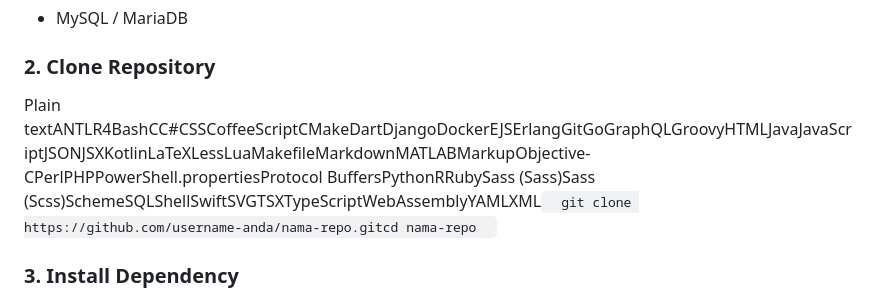
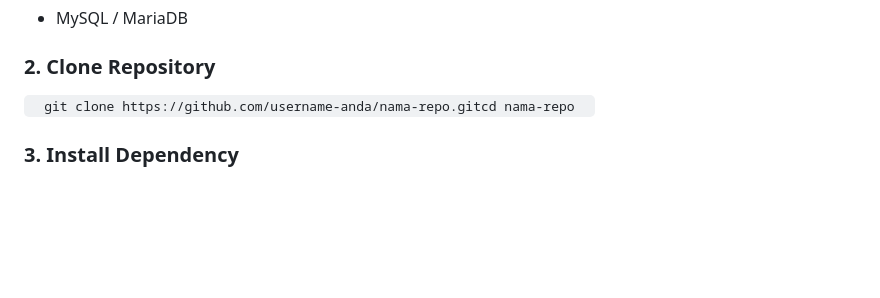
Before and after one commit to rasyidinazhari/open-siakad, a Markdown page: README.md, the part around the change. Rendered like a GitHub page; blank space fills up the shorter version.

````diff
--- a/README.md
+++ b/README.md
@@ -104,7 +104,7 @@ Pastikan sudah terinstall:
 
 ### 2\. Clone Repository
 
-Plain textANTLR4BashCC#CSSCoffeeScriptCMakeDartDjangoDockerEJSErlangGitGoGraphQLGroovyHTMLJavaJavaScriptJSONJSXKotlinLaTeXLessLuaMakefileMarkdownMATLABMarkupObjective-CPerlPHPPowerShell.propertiesProtocol BuffersPythonRRubySass (Sass)Sass (Scss)SchemeSQLShellSwiftSVGTSXTypeScriptWebAssemblyYAMLXML`   git clone https://github.com/username-anda/nama-repo.gitcd nama-repo   `
+```   git clone https://github.com/username-anda/nama-repo.gitcd nama-repo   ```
 
 ### 3\. Install Dependency
 
````
